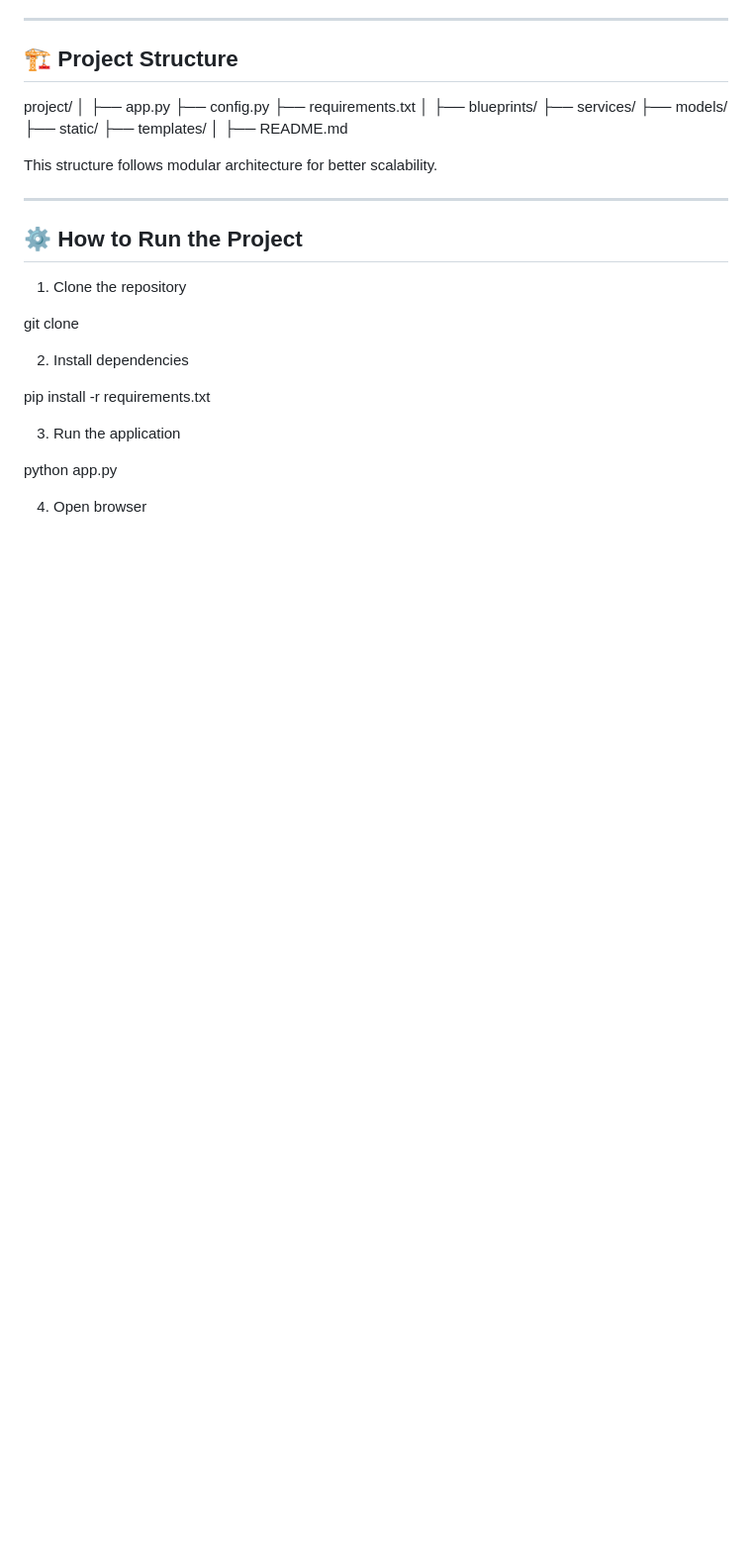
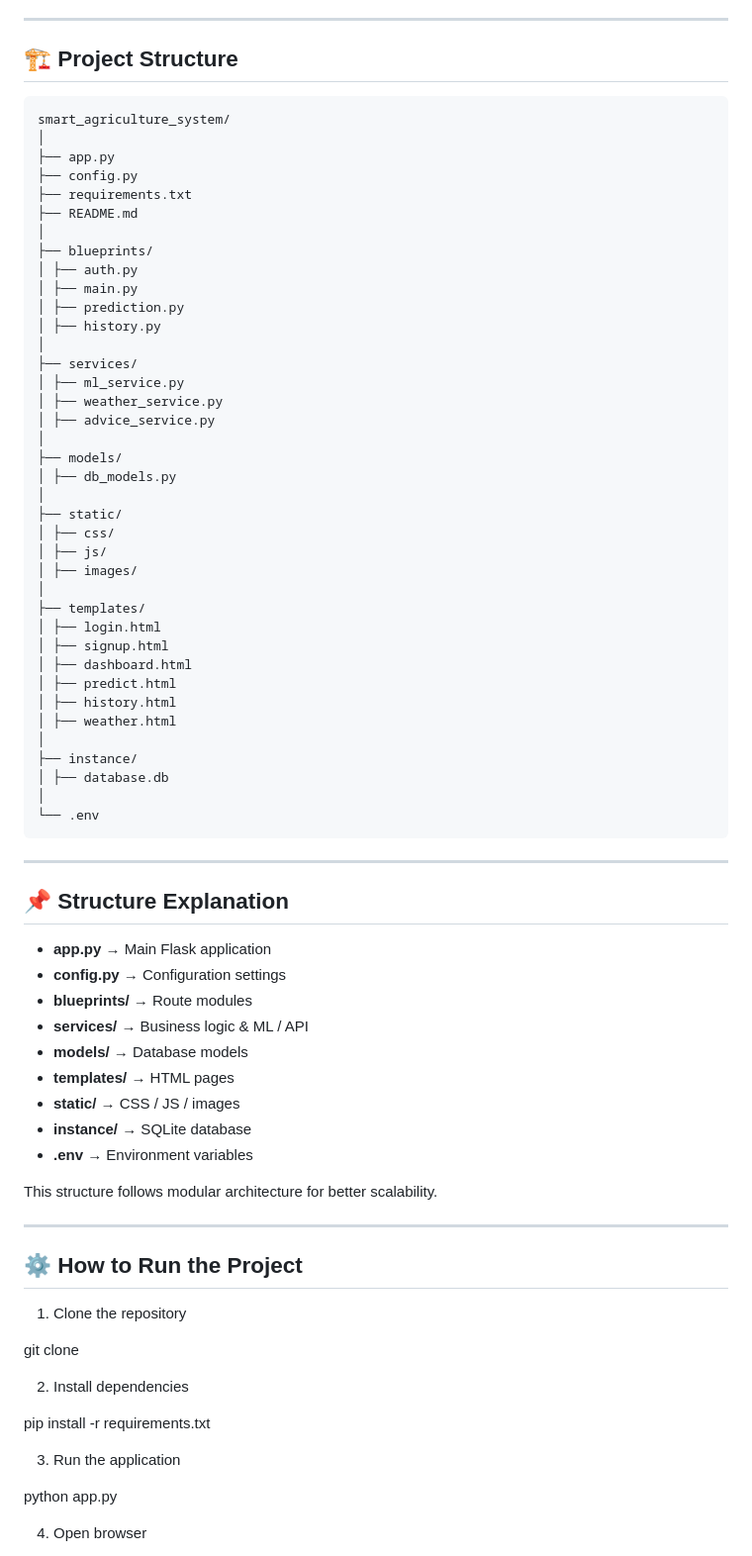
Before and after one commit to swimmer1107/mini-project, a Markdown page: README.md, the part around the change. Shown at 99% size. Rendered like a GitHub page; blank space fills up the shorter version.

Commit message:
Added project structure
Added project structure and explanation to README.

````diff
--- a/README.md
+++ b/README.md
@@ -56,20 +56,62 @@ This system solves the problem by:
 
 ## 🏗 Project Structure
 
-
-project/
+```
+smart_agriculture_system/
 │
 ├── app.py
 ├── config.py
 ├── requirements.txt
+├── README.md
 │
 ├── blueprints/
+│ ├── auth.py
+│ ├── main.py
+│ ├── prediction.py
+│ ├── history.py
+│
 ├── services/
+│ ├── ml_service.py
+│ ├── weather_service.py
+│ ├── advice_service.py
+│
 ├── models/
+│ ├── db_models.py
+│
 ├── static/
+│ ├── css/
+│ ├── js/
+│ ├── images/
+│
 ├── templates/
+│ ├── login.html
+│ ├── signup.html
+│ ├── dashboard.html
+│ ├── predict.html
+│ ├── history.html
+│ ├── weather.html
 │
-├── README.md
+├── instance/
+│ ├── database.db
+│
+└── .env
+```
+
+
+---
+
+## 📌 Structure Explanation
+
+- **app.py** → Main Flask application
+- **config.py** → Configuration settings
+- **blueprints/** → Route modules
+- **services/** → Business logic & ML / API
+- **models/** → Database models
+- **templates/** → HTML pages
+- **static/** → CSS / JS / images
+- **instance/** → SQLite database
+- **.env** → Environment variables
+
 
 
 This structure follows modular architecture for better scalability.
````
